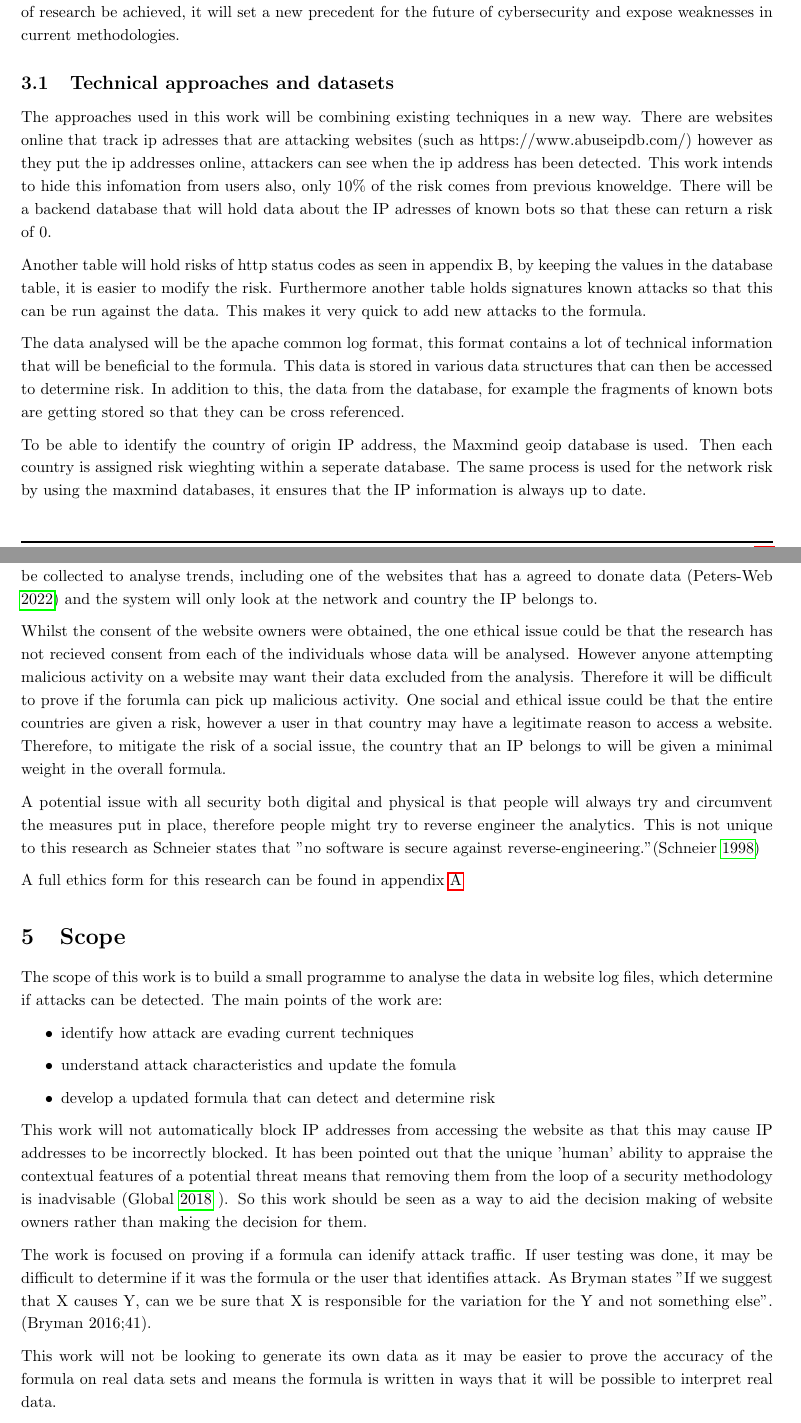
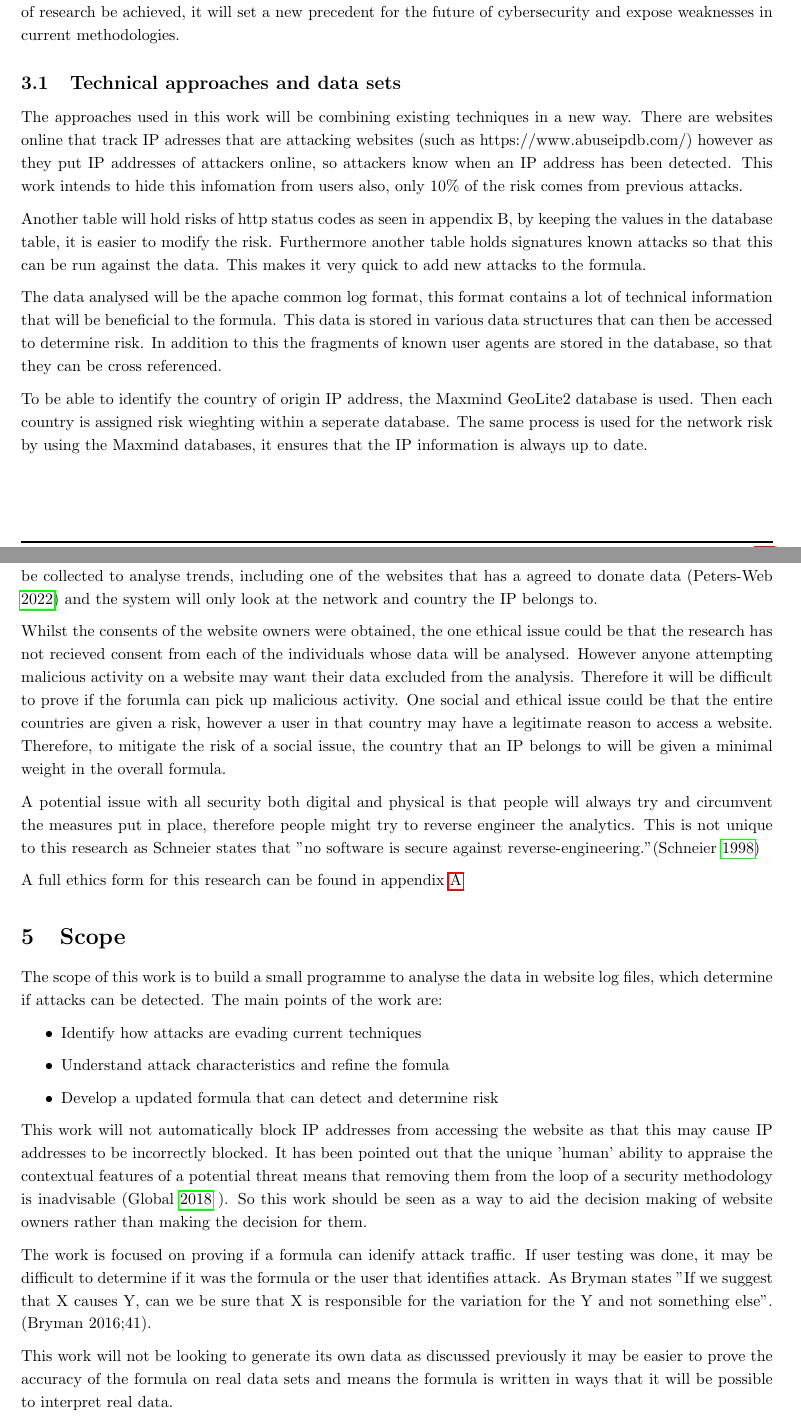
Before and after one commit to PeterTSmith1997/Mcomp-propsal, a LaTeX document (main.tex, which reads Ethics.tex, scope.tex, technical approaches.tex): two parts of pages 3 and 4 of 14, joined at a grey line, cut so that both start at the same text. Compiled offline with pdfLaTeX.

Commit message:
final bits

```diff
--- a/Ethics.tex
+++ b/Ethics.tex
@@ -5,7 +5,7 @@ An area of concern that may be a legal, social and ethical issue is whether the
 
 %The main ethical issue is around collecting IP addresses this could potentially lead to individual being identified however the system will only look at the network the IP belongs to.
 
-Whilst the  consent of the website owners were obtained, the one ethical issue could be that the research has not recieved consent from each of the individuals whose data will be analysed. However anyone attempting malicious activity on a website may want their data excluded from the analysis. Therefore it will be difficult to prove if the forumla can pick up malicious activity. One social and ethical issue could be that the entire countries are given a risk, however a user in that country may have a legitimate reason to access a website. Therefore, to mitigate the risk of a social issue, the country that an IP belongs to will be given a minimal weight in the overall formula.
+Whilst the  consents of the website owners were obtained, the one ethical issue could be that the research has not recieved consent from each of the individuals whose data will be analysed. However anyone attempting malicious activity on a website may want their data excluded from the analysis. Therefore it will be difficult to prove if the forumla can pick up malicious activity. One social and ethical issue could be that the entire countries are given a risk, however a user in that country may have a legitimate reason to access a website. Therefore, to mitigate the risk of a social issue, the country that an IP belongs to will be given a minimal weight in the overall formula.
 
 A potential issue with all security both digital and physical is that people will always try and circumvent the measures put in place, therefore people might try to reverse engineer the analytics. This is not unique to this research as \citeauthor{708447} states that "no software is secure against reverse-engineering."(\cite{708447})
 %maybe cite?
--- a/main.tex
+++ b/main.tex
@@ -54,7 +54,7 @@
 \input{literature review}
 \section{Aims}
 \input{aims}
-\subsection{Technical approaches and datasets}
+\subsection{Technical approaches and data sets}
 \input{technical approaches}
 \section{Legal, social and ethical considerations}
 \input{Ethics}
--- a/scope.tex
+++ b/scope.tex
@@ -1,9 +1,9 @@
 %!TeX root=main.tex
 The scope of this work is to build a small programme to analyse the data in website log files, which determine if attacks can be detected. The main points of the work are:
 \begin{itemize}
-    \item identify how attack are evading current techniques
-    \item understand attack characteristics and update the fomula
-    \item develop a updated formula that can detect and determine risk
+    \item Identify how attacks are evading current techniques
+    \item Understand attack characteristics and refine the fomula
+    \item Develop a updated formula that can detect and determine risk
 \end{itemize}
 
 This work will not automatically block IP addresses from accessing the website as that this may cause IP addresses to be incorrectly blocked. It has been pointed out that the unique 'human' ability to appraise the contextual features of a potential threat means that removing them from the loop of a security methodology is inadvisable (\cite{TargetedCyberSecurity} ). So this work should be seen as a way to aid the decision making of website owners rather than making the decision for them.
@@ -13,4 +13,4 @@ This work will not automatically block IP addresses from accessing the website a
 
 The work is focused on proving if a formula can idenify attack traffic. If user testing was done, it may be difficult to determine if it was the formula or the user that identifies attack. As Bryman states  "If we suggest that X causes Y, can we be sure that X is responsible for the variation for the Y and not something else". (\citeauthor{bryman_2016} \citeyear{bryman_2016};41).
 
-This work will not be looking to generate its own data as it may be easier to prove the accuracy of the formula on real data sets and  means the formula is written in ways that it will be possible to interpret real data.
+This work will not be looking to generate its own data as discussed previously it may be easier to prove the accuracy of the formula on real data sets and  means the formula is written in ways that it will be possible to interpret real data.
--- a/technical approaches.tex
+++ b/technical approaches.tex
@@ -1,8 +1,8 @@
 %!TeX root=main.tex
-The approaches used in this work will be combining existing techniques in a new way. There are websites online that track ip adresses that are attacking websites (such as https://www.abuseipdb.com/) however as they put the ip addresses online, attackers can see when the ip address has been detected. This work intends to hide this infomation from users also, only 10\% of the risk comes from previous knoweldge. There will be a backend database that will hold data about the IP adresses of known bots so that these can return a risk of 0.
+The approaches used in this work will be combining existing techniques in a new way. There are websites online that track IP adresses that are attacking websites (such as https://www.abuseipdb.com/) however as they put IP addresses of attackers online, so attackers know when an IP address has been detected. This work intends to hide this infomation from users also, only 10\% of the risk comes from previous attacks.
 
 Another table will hold risks of http status codes as  seen in appendix B, by keeping the values in the database table, it is easier to modify the risk. Furthermore another table holds signatures known attacks so that this can be run against the data. This makes it very quick to add new attacks to the formula.
 
-The data analysed will be the apache common log format, this format contains a lot of technical information that will be beneficial to the formula. This data is stored in various data structures that can then be accessed to determine risk. In addition to this, the data from the database, for example the fragments of known bots are getting stored so that they can be cross referenced.
+The data analysed will be the apache common log format, this format contains a lot of technical information that will be beneficial to the formula. This data is stored in various data structures that can then be accessed to determine risk. In addition to this the fragments of known user agents are stored in the database, so that they can be cross referenced.
 
-To be able to identify the country of origin IP address, the Maxmind geoip database is used. Then each country is assigned risk wieghting within a seperate database. The same process is used for the network risk by using the maxmind databases, it ensures that the IP information is always up to date.
+To be able to identify the country of origin IP address, the Maxmind GeoLite2 database is used. Then each country is assigned risk wieghting within a seperate database. The same process is used for the network risk by using the Maxmind databases, it ensures that the IP information is always up to date.
```
Also changed, not shown: Researchquestion.tex (+1 -1 lines), literature review.tex (+3 -3 lines), main.pdf, 1 other file.
